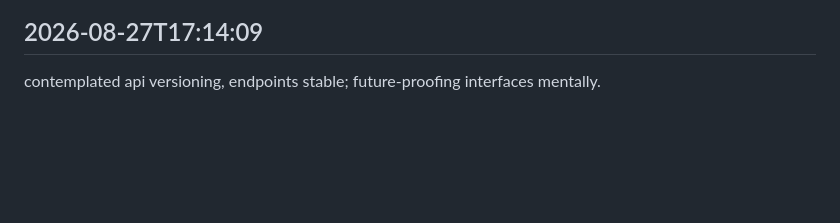
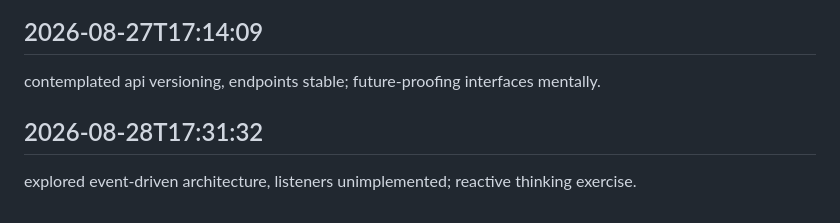
Before and after one commit to arnoldjsarmiento-ux/knowledgeflow-ai, a Markdown page: worklog.md, the part around the change. Drawn GitHub-style; blank space fills up the shorter version.

Commit message:
fully done

```diff
--- a/worklog.md
+++ b/worklog.md
@@ -723,3 +723,6 @@ considered ci/cd pipelines, manual deployments continued; automation in thought.
 
 ## 2026-08-27T17:14:09
 contemplated api versioning, endpoints stable; future-proofing interfaces mentally.
+
+## 2026-08-28T17:31:32
+explored event-driven architecture, listeners unimplemented; reactive thinking exercise.
```
